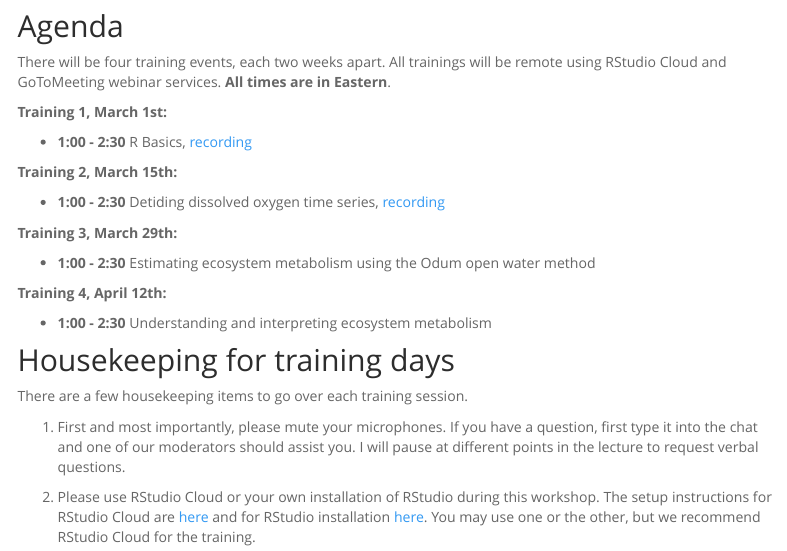
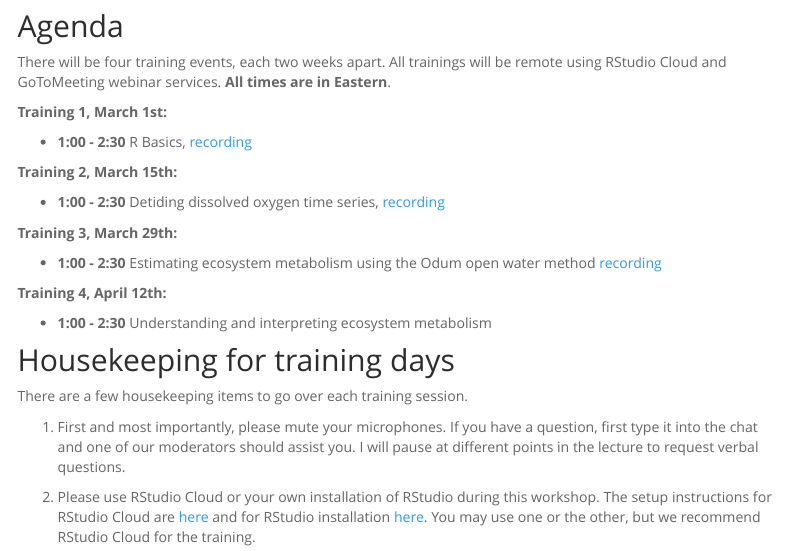
Before and after one commit to tbep-tech/ecometab-r-training, an R Markdown document (index.Rmd): the page in a window 1100 px wide, from 580 px down. Rendered offline with R 4.5, knitr and Pandoc, with nearby package versions; menus at the side of the page are left out; badge pictures from the web are left out.

Commit message:
odum vid link added

```diff
--- a/index.Rmd
+++ b/index.Rmd
@@ -29,7 +29,7 @@ __Training 2, March 15th:__
 
 __Training 3, March 29th:__
 
-* __1:00 - 2:30__ Estimating ecosystem metabolism using the Odum open water method
+* __1:00 - 2:30__ Estimating ecosystem metabolism using the Odum open water method [recording](https://youtu.be/et3Kq1J8m7Y)
 
 __Training 4, April 12th:__
 
```
